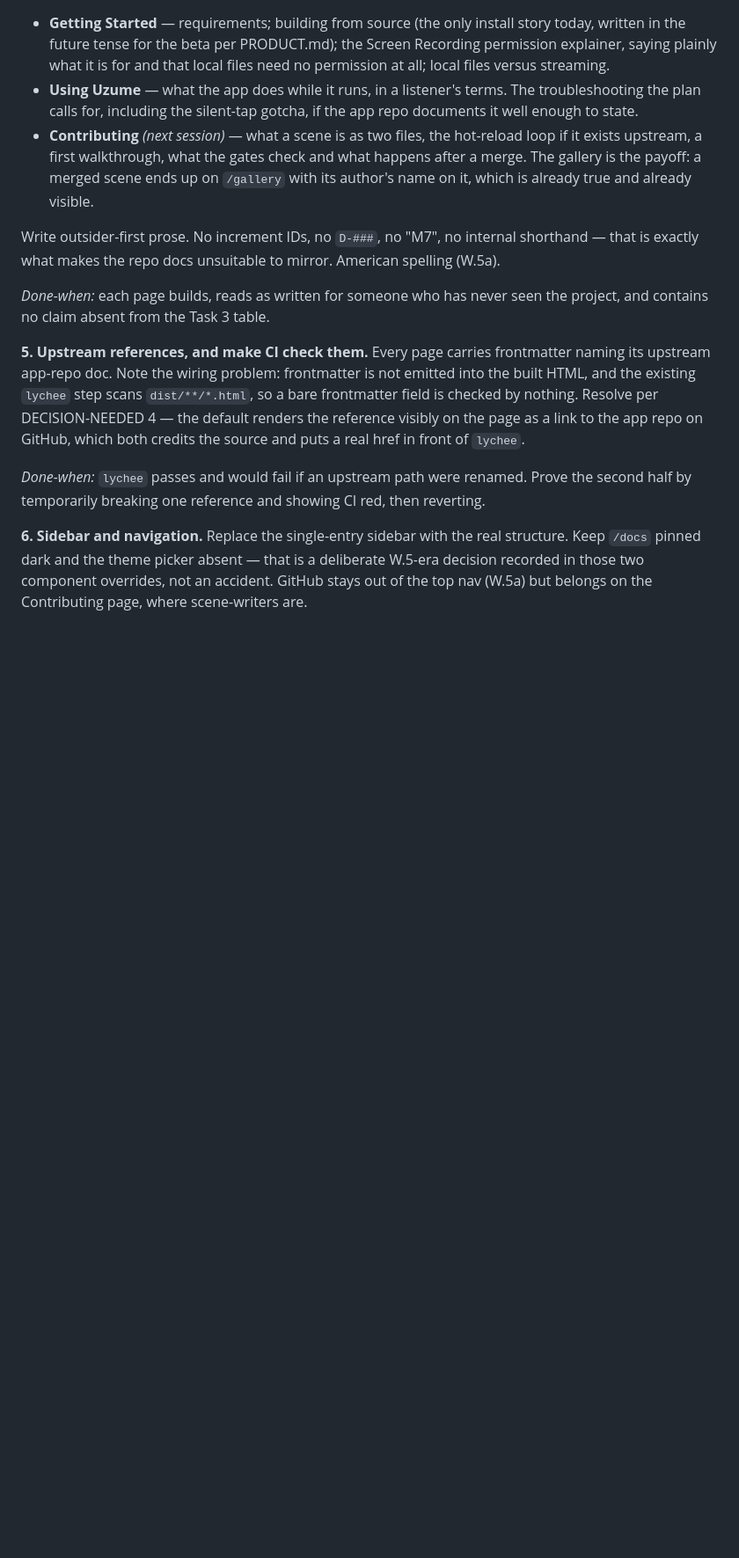
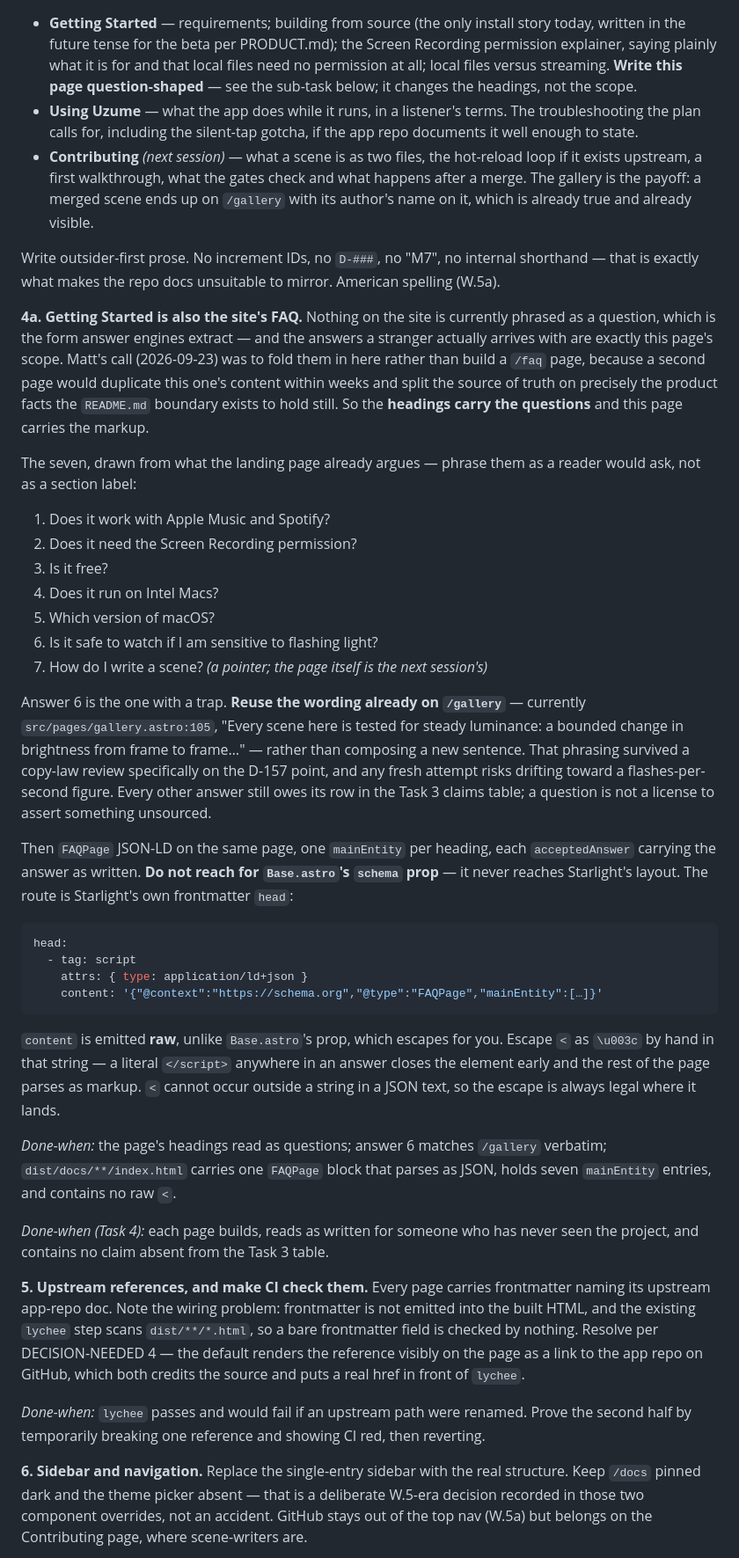
Before and after one commit to hoaxpoet/uzume-site, a Markdown page: docs/planning/W.5-prompt.md, the part around one of its changes. Shown at 88% size. Rendered like a GitHub page; blank space fills up the shorter version.

````diff
--- a/docs/planning/W.5-prompt.md
+++ b/docs/planning/W.5-prompt.md
@@ -95,7 +116,8 @@ what the first two must set up, but it is the next session's to write.
 - **Getting Started** — requirements; building from source (the only install story today,
   written in the future tense for the beta per PRODUCT.md); the Screen Recording permission
   explainer, saying plainly what it is for and that local files need no permission at all;
-  local files versus streaming.
+  local files versus streaming. **Write this page question-shaped** — see the sub-task
+  below; it changes the headings, not the scope.
 - **Using Uzume** — what the app does while it runs, in a listener's terms. The
   troubleshooting the plan calls for, including the silent-tap gotcha, if the app repo
   documents it well enough to state.
@@ -107,8 +129,54 @@ what the first two must set up, but it is the next session's to write.
 Write outsider-first prose. No increment IDs, no `D-###`, no "M7", no internal shorthand —
 that is exactly what makes the repo docs unsuitable to mirror. American spelling (W.5a).
 
-*Done-when:* each page builds, reads as written for someone who has never seen the project,
-and contains no claim absent from the Task 3 table.
+**4a. Getting Started is also the site's FAQ.** Nothing on the site is currently phrased
+as a question, which is the form answer engines extract — and the answers a stranger
+actually arrives with are exactly this page's scope. Matt's call (2026-09-23) was to fold
+them in here rather than build a `/faq` page, because a second page would duplicate this
+one's content within weeks and split the source of truth on precisely the product facts
+the `README.md` boundary exists to hold still. So the **headings carry the questions** and
+this page carries the markup.
+
+The seven, drawn from what the landing page already argues — phrase them as a reader would
+ask, not as a section label:
+
+1. Does it work with Apple Music and Spotify?
+2. Does it need the Screen Recording permission?
+3. Is it free?
+4. Does it run on Intel Macs?
+5. Which version of macOS?
+6. Is it safe to watch if I am sensitive to flashing light?
+7. How do I write a scene? *(a pointer; the page itself is the next session's)*
+
+Answer 6 is the one with a trap. **Reuse the wording already on `/gallery`** — currently
+`src/pages/gallery.astro:105`, "Every scene here is tested for steady luminance: a bounded
+change in brightness from frame to frame…" — rather than composing a new sentence. That
+phrasing survived a copy-law review specifically on the D-157 point, and any fresh attempt
+risks drifting toward a flashes-per-second figure. Every other answer still owes its row in
+the Task 3 claims table; a question is not a license to assert something unsourced.
+
+Then `FAQPage` JSON-LD on the same page, one `mainEntity` per heading, each `acceptedAnswer`
+carrying the answer as written. **Do not reach for `Base.astro`'s `schema` prop** — it never
+reaches Starlight's layout. The route is Starlight's own frontmatter `head`:
+
+```yaml
+head:
+  - tag: script
+    attrs: { type: application/ld+json }
+    content: '{"@context":"https://schema.org","@type":"FAQPage","mainEntity":[…]}'
+```
+
+`content` is emitted **raw**, unlike `Base.astro`'s prop, which escapes for you. Escape `<`
+as `\u003c` by hand in that string — a literal `</script>` anywhere in an answer closes the
+element early and the rest of the page parses as markup. `<` cannot occur outside a string
+in a JSON text, so the escape is always legal where it lands.
+
+*Done-when:* the page's headings read as questions; answer 6 matches `/gallery` verbatim;
+`dist/docs/**/index.html` carries one `FAQPage` block that parses as JSON, holds seven
+`mainEntity` entries, and contains no raw `<`.
+
+*Done-when (Task 4):* each page builds, reads as written for someone who has never seen the
+project, and contains no claim absent from the Task 3 table.
 
 **5. Upstream references, and make CI check them.** Every page carries frontmatter naming
 its upstream app-repo doc. Note the wiring problem: frontmatter is not emitted into the
````
Also changed, not shown: other parts of docs/planning/W.5-prompt.md (+48 -5 lines).
